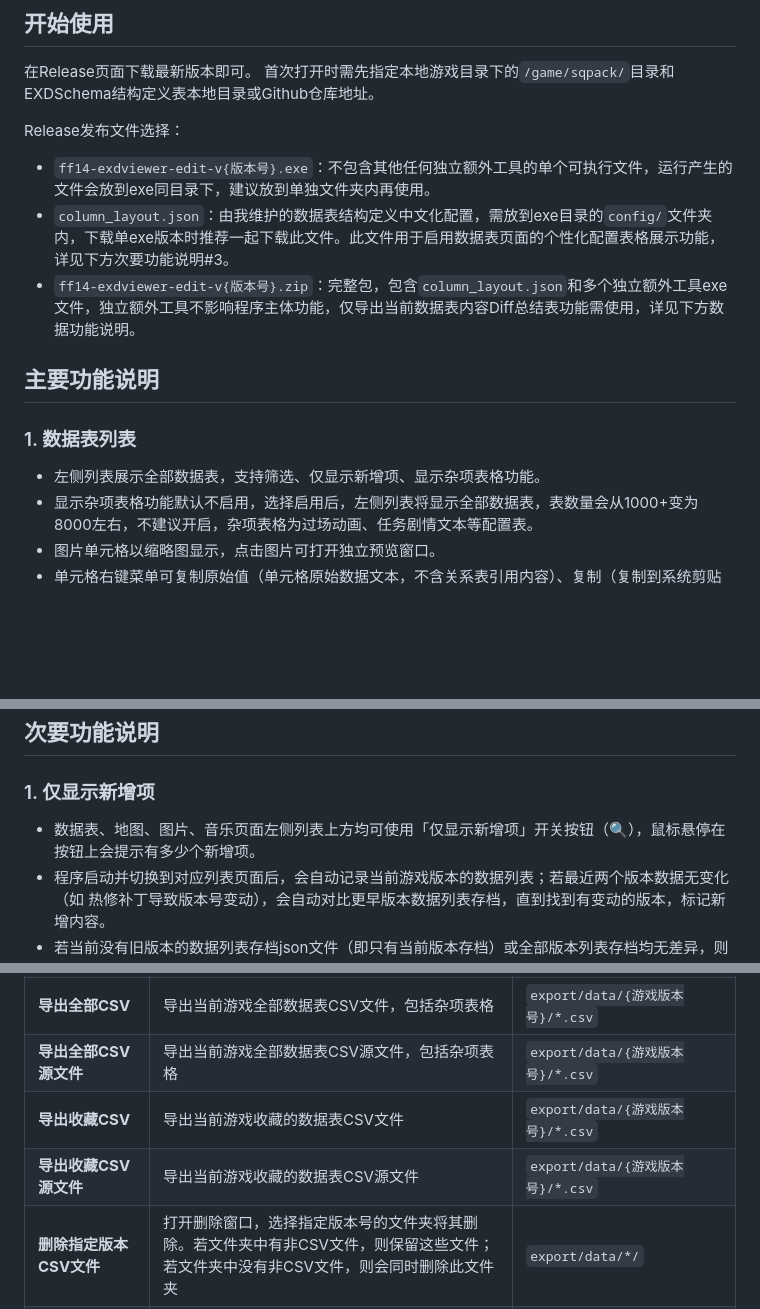
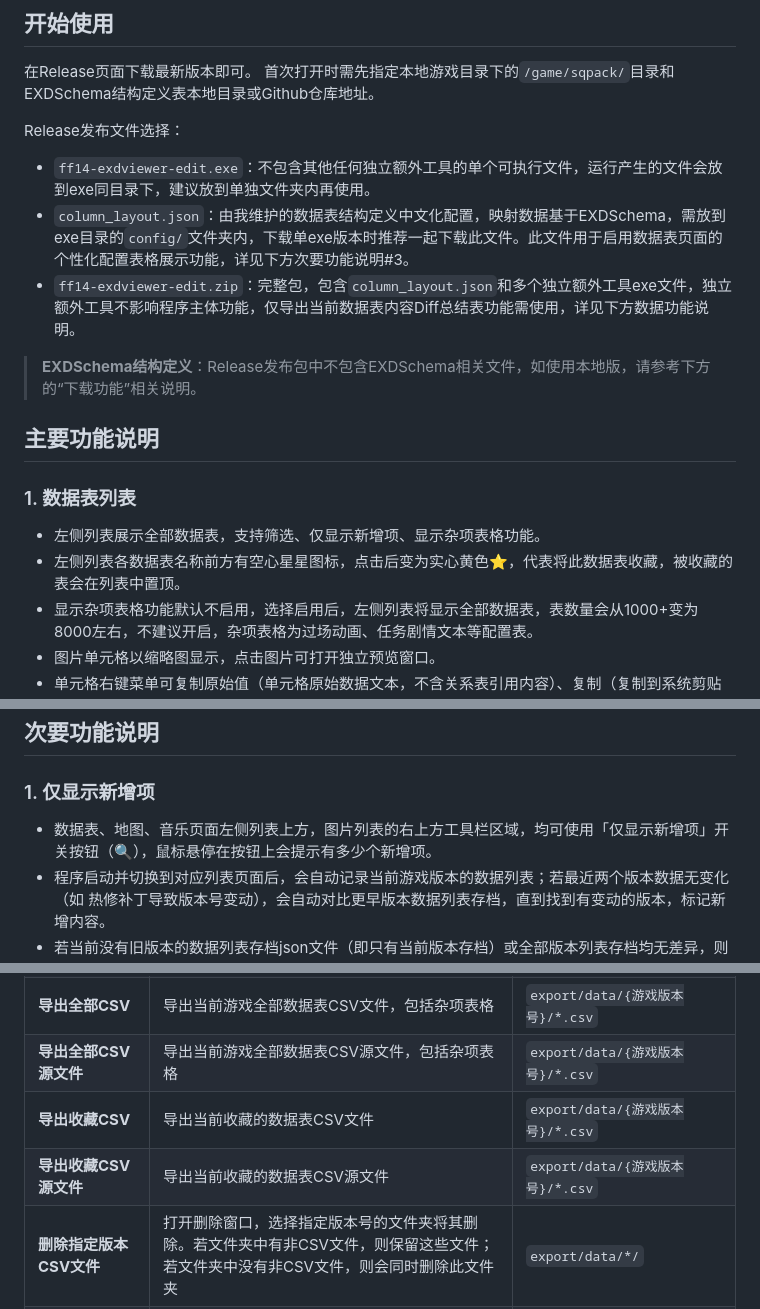
Before and after one commit to yongyeym/FF14-EXDViewer-edit, a Markdown page: README.md, 3 parts joined by grey strips. Drawn GitHub-style; blank space fills up the shorter version.

Commit message:
docs: 更新README.md(用户手动编辑:发布包命名/EXDSchema说明/收藏星标/措辞统一)

```diff
--- a/README.md
+++ b/README.md
@@ -18,15 +18,18 @@ FF14 EXDViewer edit 是使用 **Rust + egui** 构建的Windows桌面应用程序
 首次打开时需先指定本地游戏目录下的`/game/sqpack/`目录和EXDSchema结构定义表本地目录或Github仓库地址。
 
 Release发布文件选择：
-* `ff14-exdviewer-edit-v{版本号}.exe`：不包含其他任何独立额外工具的单个可执行文件，运行产生的文件会放到exe同目录下，建议放到单独文件夹内再使用。
-* `column_layout.json`：由我维护的数据表结构定义中文化配置，需放到exe目录的`config/`文件夹内，下载单exe版本时推荐一起下载此文件。此文件用于启用数据表页面的个性化配置表格展示功能，详见下方次要功能说明#3。
-* `ff14-exdviewer-edit-v{版本号}.zip`：完整包，包含`column_layout.json`和多个独立额外工具exe文件，独立额外工具不影响程序主体功能，仅导出当前数据表内容Diff总结表功能需使用，详见下方数据功能说明。
+* `ff14-exdviewer-edit.exe`：不包含其他任何独立额外工具的单个可执行文件，运行产生的文件会放到exe同目录下，建议放到单独文件夹内再使用。
+* `column_layout.json`：由我维护的数据表结构定义中文化配置，映射数据基于EXDSchema，需放到exe目录的`config/`文件夹内，下载单exe版本时推荐一起下载此文件。此文件用于启用数据表页面的个性化配置表格展示功能，详见下方次要功能说明#3。
+* `ff14-exdviewer-edit.zip`：完整包，包含`column_layout.json`和多个独立额外工具exe文件，独立额外工具不影响程序主体功能，仅导出当前数据表内容Diff总结表功能需使用，详见下方数据功能说明。
+
+> **EXDSchema结构定义**：Release发布包中不包含EXDSchema相关文件，如使用本地版，请参考下方的“下载功能”相关说明。
 
 ## 主要功能说明
 
 ### 1. 数据表列表
 
 * 左侧列表展示全部数据表，支持筛选、仅显示新增项、显示杂项表格功能。
+* 左侧列表各数据表名称前方有空心星星图标，点击后变为实心黄色⭐，代表将此数据表收藏，被收藏的表会在列表中置顶。
 * 显示杂项表格功能默认不启用，选择启用后，左侧列表将显示全部数据表，表数量会从1000+变为8000左右，不建议开启，杂项表格为过场动画、任务剧情文本等配置表。
 * 图片单元格以缩略图显示，点击图片可打开独立预览窗口。
 * 单元格右键菜单可复制原始值（单元格原始数据文本，不含关系表引用内容）、复制（复制到系统剪贴板，支持文本和图片）、保存当前图片（仅图片单元格）。
@@ -74,7 +77,7 @@ Release发布文件选择：
 
 ### 1. 仅显示新增项
 
-* 数据表、地图、图片、音乐页面左侧列表上方均可使用「仅显示新增项」开关按钮（🔍），鼠标悬停在按钮上会提示有多少个新增项。
+* 数据表、地图、音乐页面左侧列表上方，图片列表的右上方工具栏区域，均可使用「仅显示新增项」开关按钮（🔍），鼠标悬停在按钮上会提示有多少个新增项。
 * 程序启动并切换到对应列表页面后，会自动记录当前游戏版本的数据列表；若最近两个版本数据无变化（如 热修补丁导致版本号变动），会自动对比更早版本数据列表存档，直到找到有变动的版本，标记新增内容。
 * 若当前没有旧版本的数据列表存档json文件（即只有当前版本存档）或全部版本列表存档均无差异，则此按钮会被禁用。
 * 当前版本与对比有变动版本的相关数据列表存档文件位于`config/{img_list,map_list,music_list,sheet_list}_{游戏版本号}.json`，始终至多保留两个版本。
@@ -168,8 +171,8 @@ Release发布文件选择：
 |**导出全部CSV源文件（不含杂项表）**|导出当前游戏全部数据表CSV源文件，不包括杂项表格|`export/data/{游戏版本号}/*.csv`|
 |**导出全部CSV**|导出当前游戏全部数据表CSV文件，包括杂项表格|`export/data/{游戏版本号}/*.csv`|
 |**导出全部CSV源文件**|导出当前游戏全部数据表CSV源文件，包括杂项表格|`export/data/{游戏版本号}/*.csv`|
-|**导出收藏CSV**|导出当前游戏收藏的数据表CSV文件|`export/data/{游戏版本号}/*.csv`|
-|**导出收藏CSV源文件**|导出当前游戏收藏的数据表CSV源文件|`export/data/{游戏版本号}/*.csv`|
+|**导出收藏CSV**|导出当前收藏的数据表CSV文件|`export/data/{游戏版本号}/*.csv`|
+|**导出收藏CSV源文件**|导出当前收藏的数据表CSV源文件|`export/data/{游戏版本号}/*.csv`|
 |**删除指定版本CSV文件**|打开删除窗口，选择指定版本号的文件夹将其删除。若文件夹中有非CSV文件，则保留这些文件；若文件夹中没有非CSV文件，则会同时删除此文件夹|`export/data/*/`|
 |**导出全部音乐**|导出当前游戏全部音乐文件，并转码导出的*.hca加密音乐文件|`export/music/*.{ogg,wav,hca…}`|
 |**导出全部地图图片**|导出当前游戏全部地图图片文件|`export/map/{区域短编号}-{地名}-{二级地名}.png`|
```
Also changed, not shown: other parts of README.md (+1 -1 lines).
